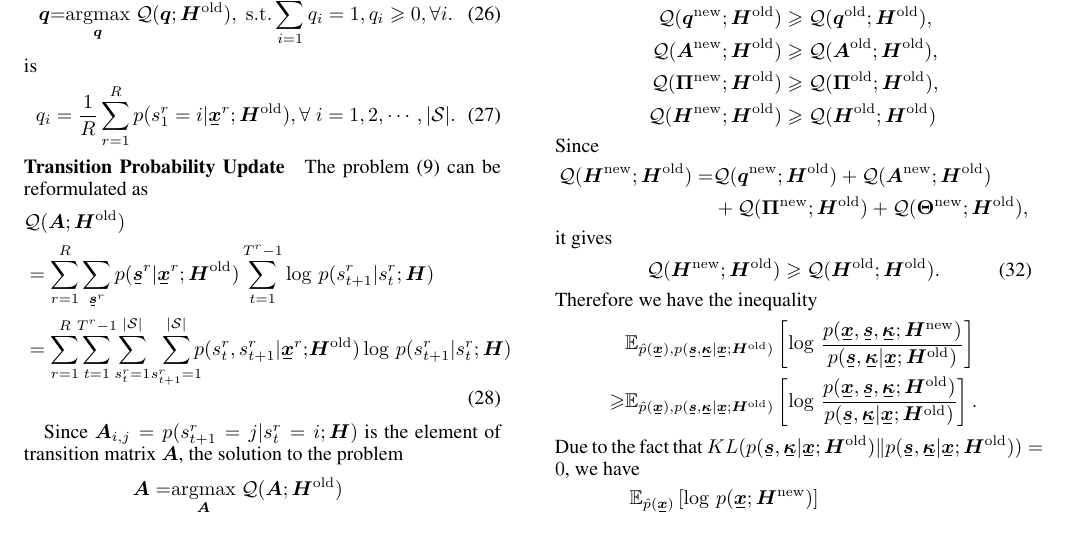
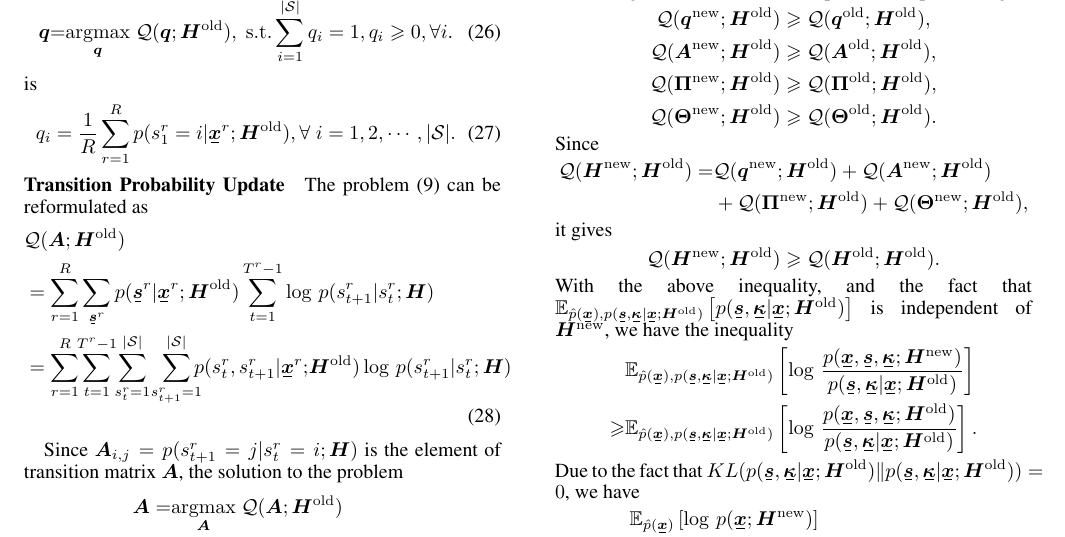
Before and after one commit to FirstHandScientist/genhmm, a LaTeX paper (manuscript/main.tex): part of page 5 of 8, cut at the place of the change. Compiled offline with pdfLaTeX; the source files are stored in an older character set and shown here as Unicode.

Commit message:
revise 3.3 convergence analysis

```diff
--- a/manuscript/main.tex
+++ b/manuscript/main.tex
@@ -542,7 +542,7 @@ In pursuit of representing a dataset by GenHMM,  we are interested if the learni
     \Qq(\bm{q}^{\mathrm{new}}; \bm{H}^{\mathrm{old}}) &\geq \Qq(\bm{q}^{\mathrm{old}}; \bm{H}^{\mathrm{old}}),\nonumber \\
     \Qq(\bm{A}^{\mathrm{new}}; \bm{H}^{\mathrm{old}}) &\geq \Qq(\bm{A}^{\mathrm{old}}; \bm{H}^{\mathrm{old}}),\nonumber \\
     \Qq(\bm{\Pi}^{\mathrm{new}}; \bm{H}^{\mathrm{old}}) &\geq \Qq(\bm{\Pi}^{\mathrm{old}}; \bm{H}^{\mathrm{old}}), \nonumber \\
-    \Qq(\bm{H}^{\mathrm{new}}; \bm{H}^{\mathrm{old}}) &\geq \Qq(\bm{H}^{\mathrm{old}}; \bm{H}^{\mathrm{old}})
+    \Qq(\bm{\Theta}^{\mathrm{new}}; \bm{H}^{\mathrm{old}}) &\geq \Qq(\bm{\Theta}^{\mathrm{old}}; \bm{H}^{\mathrm{old}}).
   \end{align*}
   % For the learning w.r.t. neural network parameter set $\bm{\Theta}$, as long as the lose function does not decrease during EM iterations, we would have
   Since
@@ -552,15 +552,17 @@ In pursuit of representing a dataset by GenHMM,  we are interested if the learni
                                                           + \Qq(\bm{\Theta}^{\mathrm{new}}; \bm{H}^{\mathrm{old}}),
   \end{align*}
   it gives
-  \begin{equation}
+  \begin{equation*}
     \Qq(\bm{H}^{\mathrm{new}}; \bm{H}^{\mathrm{old}}) \geq \Qq(\bm{H}^{\mathrm{old}}; \bm{H}^{\mathrm{old}}).
-  \end{equation}
-  Therefore we have the inequality
+  \end{equation*}
+  With the above inequality, and the fact that $\EE_{\hat{p}(\ubm{x}),p(\ubm{s},\ubm{\kappa}| \ubm{x}; \bm{H}^{\mathrm{old}})}\left[p(\ubm{s}, \ubm{\kappa}|\ubm{x}; \bm{H}^{\mathrm{old}})\right]$ is independent of $\bm{H}^{\mathrm{new}}$, we have the inequality
   \begin{align*}
     &\EE_{\hat{p}(\ubm{x}),p(\ubm{s},\ubm{\kappa}| \ubm{x}; \bm{H}^{\mathrm{old}})}\left[ \log\,\frac{p(\ubm{x}, \ubm{s}, \ubm{\kappa}; \bm{H}^{\mathrm{new}})}{p(\ubm{s}, \ubm{\kappa}|\ubm{x}; \bm{H}^{\mathrm{old}})}\right] \nonumber \\
     \geq &\EE_{\hat{p}(\ubm{x}),p(\ubm{s},\ubm{\kappa}| \ubm{x}; \bm{H}^{\mathrm{old}})}\left[ \log\,\frac{p(\ubm{x}, \ubm{s}, \ubm{\kappa}; \bm{H}^{\mathrm{old}})}{p(\ubm{s}, \ubm{\kappa}|\ubm{x}; \bm{H}^{\mathrm{old}})}\right].
   \end{align*}
-  Due to the fact that $KL(p(\ubm{s}, \ubm{\kappa}|\ubm{x}; \bm{H}^{\mathrm{old}})\|p(\ubm{s}, \ubm{\kappa}|\ubm{x}; \bm{H}^{\mathrm{old}}))=0$, we have
+  Due to the fact that $KL(p(\ubm{s}, \ubm{\kappa}|\ubm{x};
+  \bm{H}^{\mathrm{old}})\|p(\ubm{s}, \ubm{\kappa}|\ubm{x};
+  \bm{H}^{\mathrm{old}}))=0$, we have
   \begin{align*}
     &\EE_{\hat{p}(\ubm{x})}\left[ \log\,p(\ubm{x};\bm{H}^{\mathrm{new}}) \right] \nonumber \\
     \geq & \EE_{\hat{p}(\ubm{x}),p(\ubm{s},\ubm{\kappa}| \ubm{x}; \bm{H}^{\mathrm{old}})}\left[ \log\,\frac{p(\ubm{x}, \ubm{s}, \ubm{\kappa}; \bm{H}^{\mathrm{old}})}{p(\ubm{s}, \ubm{\kappa}|\ubm{x}; \bm{H}^{\mathrm{old}})}\right] \nonumber \\
```
